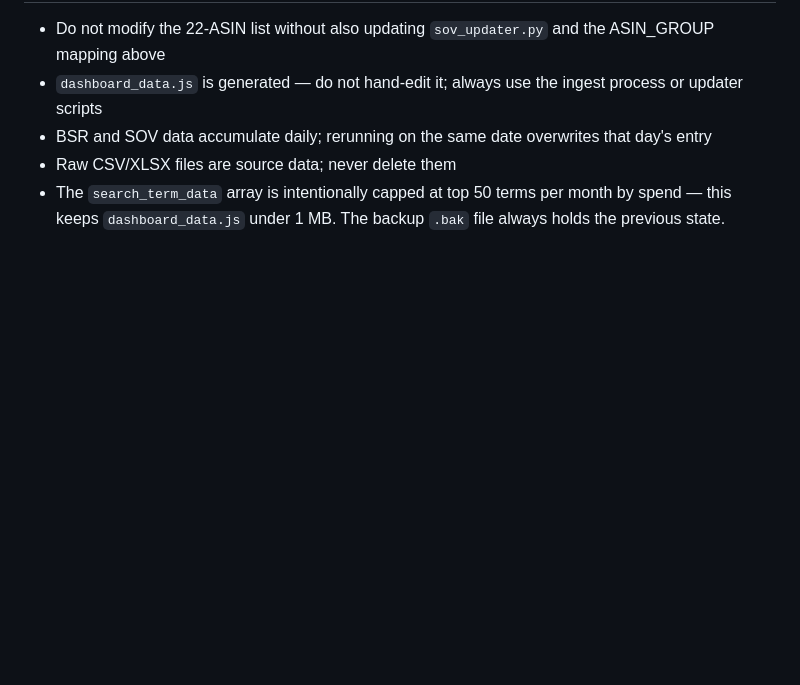
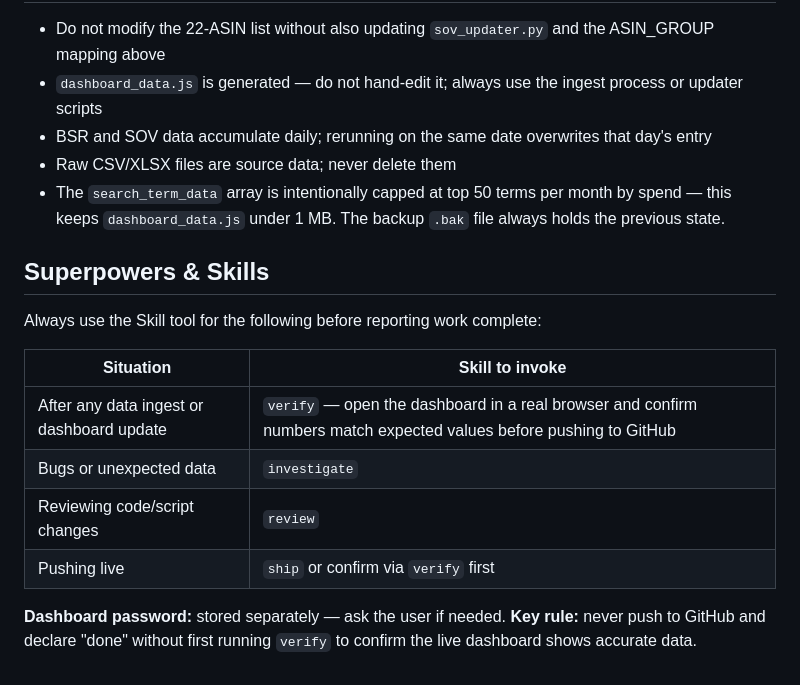
Before and after one commit to jgisch17/stargazerbarn, a Markdown page: CLAUDE.md, the part around the change. Drawn GitHub-style; blank space fills up the shorter version.

Commit message:
Add superpowers/verify workflow to CLAUDE.md

```diff
--- a/CLAUDE.md
+++ b/CLAUDE.md
@@ -242,3 +242,17 @@ curl -s -o /tmp/github_response.json -w "%{http_code}" \
 - BSR and SOV data accumulate daily; rerunning on the same date overwrites that day's entry
 - Raw CSV/XLSX files are source data; never delete them
 - The `search_term_data` array is intentionally capped at top 50 terms per month by spend — this keeps `dashboard_data.js` under 1 MB. The backup `.bak` file always holds the previous state.
+
+## Superpowers & Skills
+
+Always use the Skill tool for the following before reporting work complete:
+
+| Situation | Skill to invoke |
+|-----------|----------------|
+| After any data ingest or dashboard update | `verify` — open the dashboard in a real browser and confirm numbers match expected values before pushing to GitHub |
+| Bugs or unexpected data | `investigate` |
+| Reviewing code/script changes | `review` |
+| Pushing live | `ship` or confirm via `verify` first |
+
+**Dashboard password:** stored separately — ask the user if needed.
+**Key rule:** never push to GitHub and declare "done" without first running `verify` to confirm the live dashboard shows accurate data.
```
